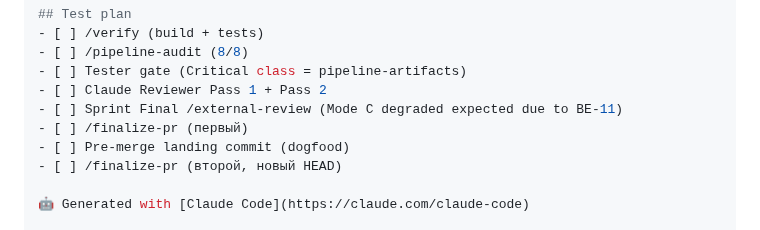
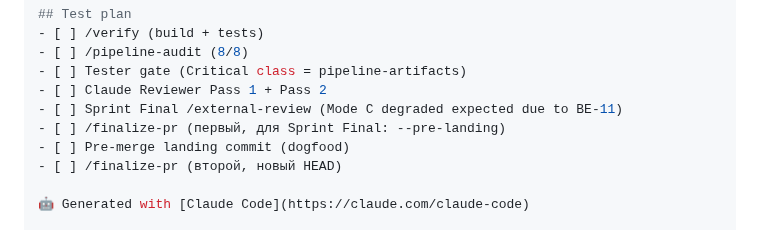
Before and after one commit to komleff/big-heroes, a Markdown page: docs/archive/sprint-pipeline-v3-4-pre-merge-landing.md, the part around the change. GitHub-like rendering.

Commit message:
docs(archive): sprint-v3.4 archived plan — Test plan qualifier для первого /finalize-pr (Addresses: big-heroes-rux)

```diff
--- a/docs/archive/sprint-pipeline-v3-4-pre-merge-landing.md
+++ b/docs/archive/sprint-pipeline-v3-4-pre-merge-landing.md
@@ -317,7 +317,7 @@ Tier: Sprint Final
 - [ ] Tester gate (Critical class = pipeline-artifacts)
 - [ ] Claude Reviewer Pass 1 + Pass 2
 - [ ] Sprint Final /external-review (Mode C degraded expected due to BE-11)
-- [ ] /finalize-pr (первый)
+- [ ] /finalize-pr (первый, для Sprint Final: --pre-landing)
 - [ ] Pre-merge landing commit (dogfood)
 - [ ] /finalize-pr (второй, новый HEAD)
 
```
